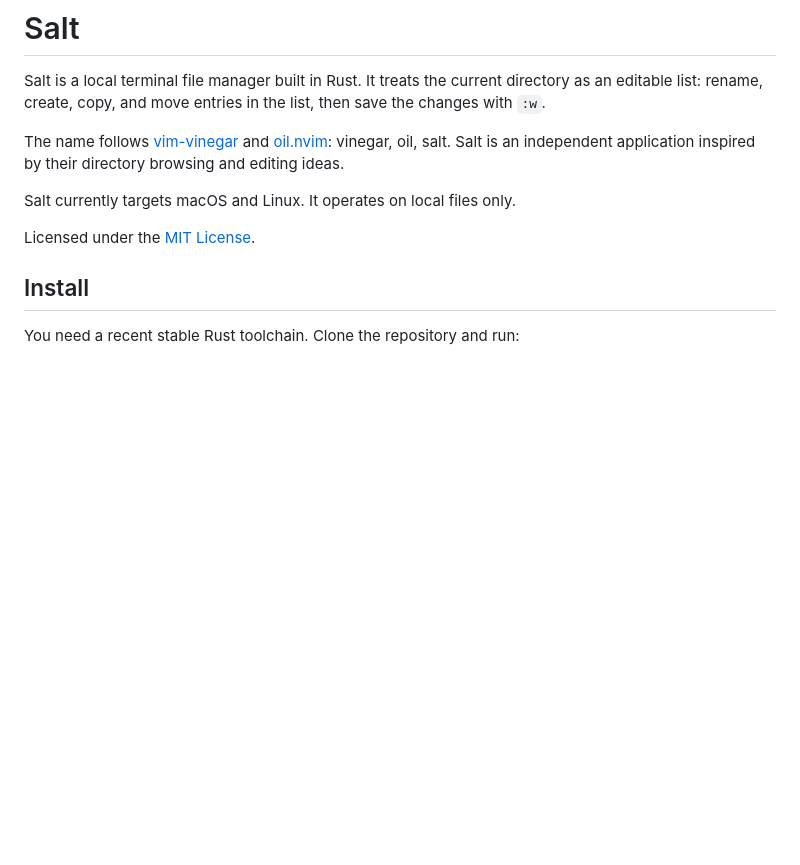
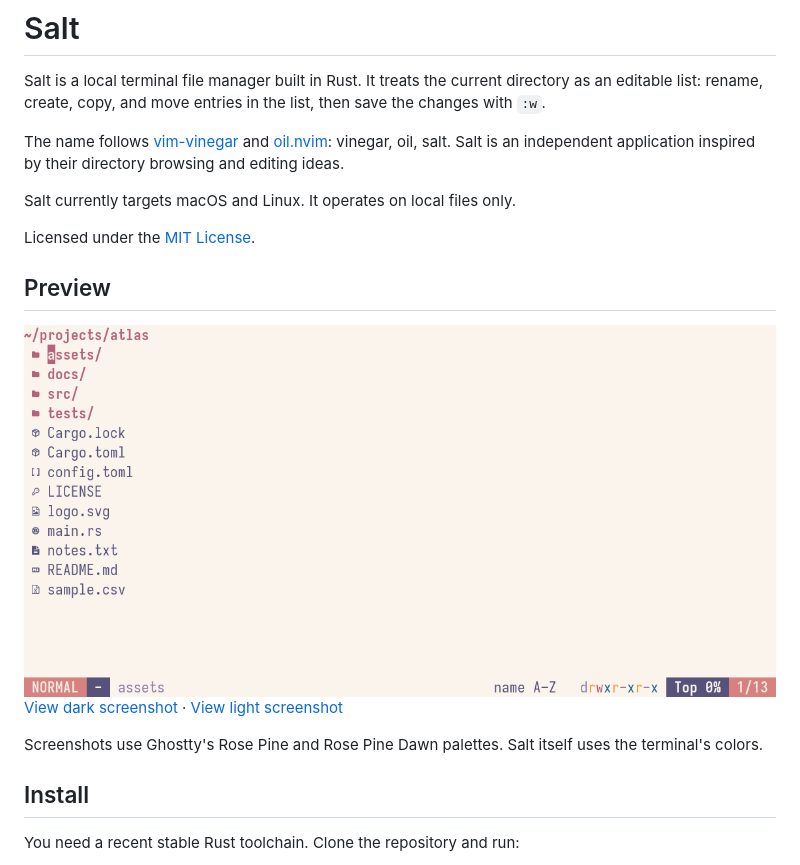
Before and after one commit to rsenses/salt, a Markdown page: README.md, the part around the change. Drawn GitHub-style; pictures changed too: docs/screenshots/salt-light.png (added); blank space fills up the shorter version.

Commit message:
docs: show Salt in dark and light themes

```diff
--- a/README.md
+++ b/README.md
@@ -7,6 +7,18 @@ The name follows [vim-vinegar](https://github.com/tpope/vim-vinegar) and [oil.nv
 Salt currently targets macOS and Linux. It operates on local files only.
 
 Licensed under the [MIT License](LICENSE).
+
+## Preview
+
+<picture>
+  <source media="(prefers-color-scheme: dark)" srcset="docs/screenshots/salt-dark.png">
+  <source media="(prefers-color-scheme: light)" srcset="docs/screenshots/salt-light.png">
+  <img alt="Salt browsing a sample project with Nerd Font icons and its information bar" src="docs/screenshots/salt-light.png">
+</picture>
+
+[View dark screenshot](docs/screenshots/salt-dark.png) · [View light screenshot](docs/screenshots/salt-light.png)
+
+Screenshots use Ghostty's Rose Pine and Rose Pine Dawn palettes. Salt itself uses the terminal's colors.
 
 ## Install
 
```
Also changed, not shown: docs/screenshots/salt-dark.png (added).
